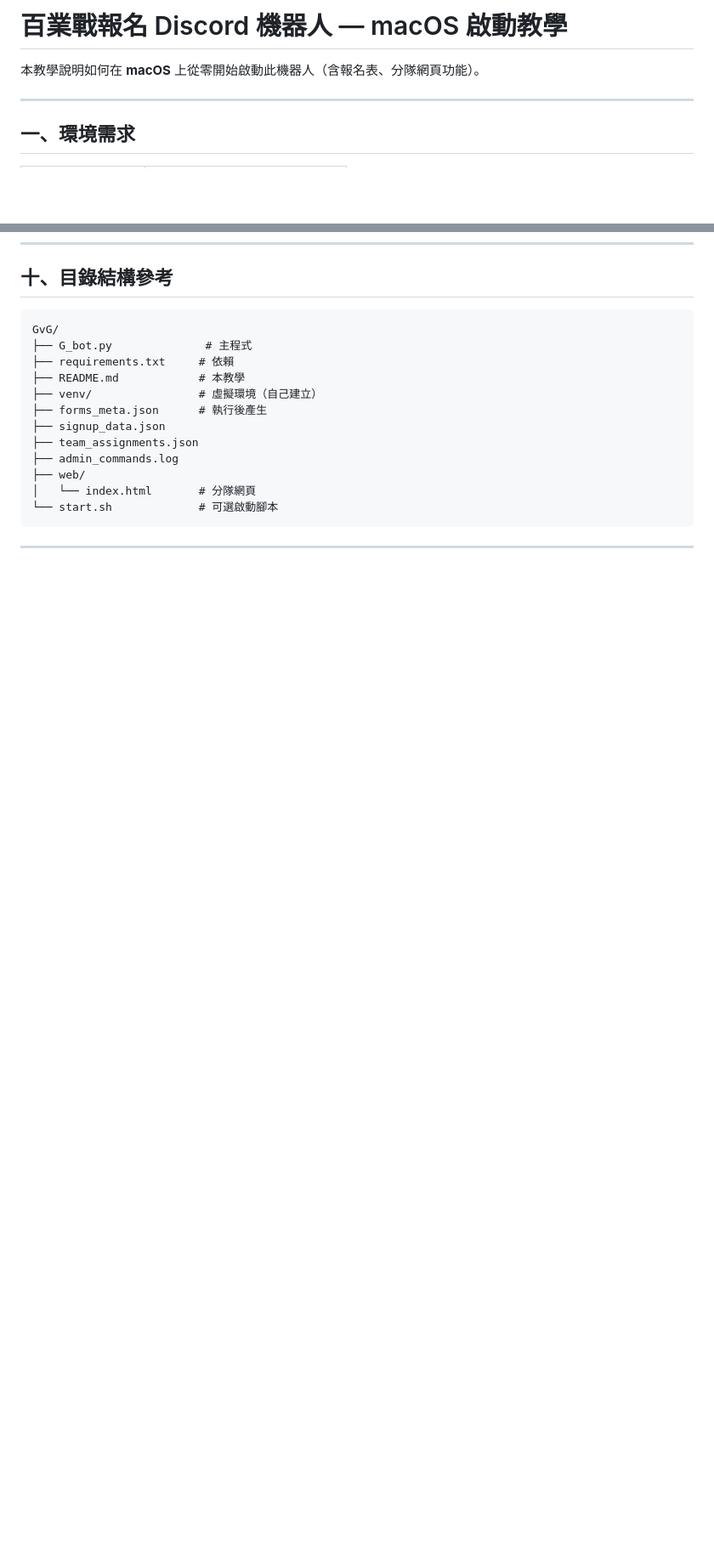
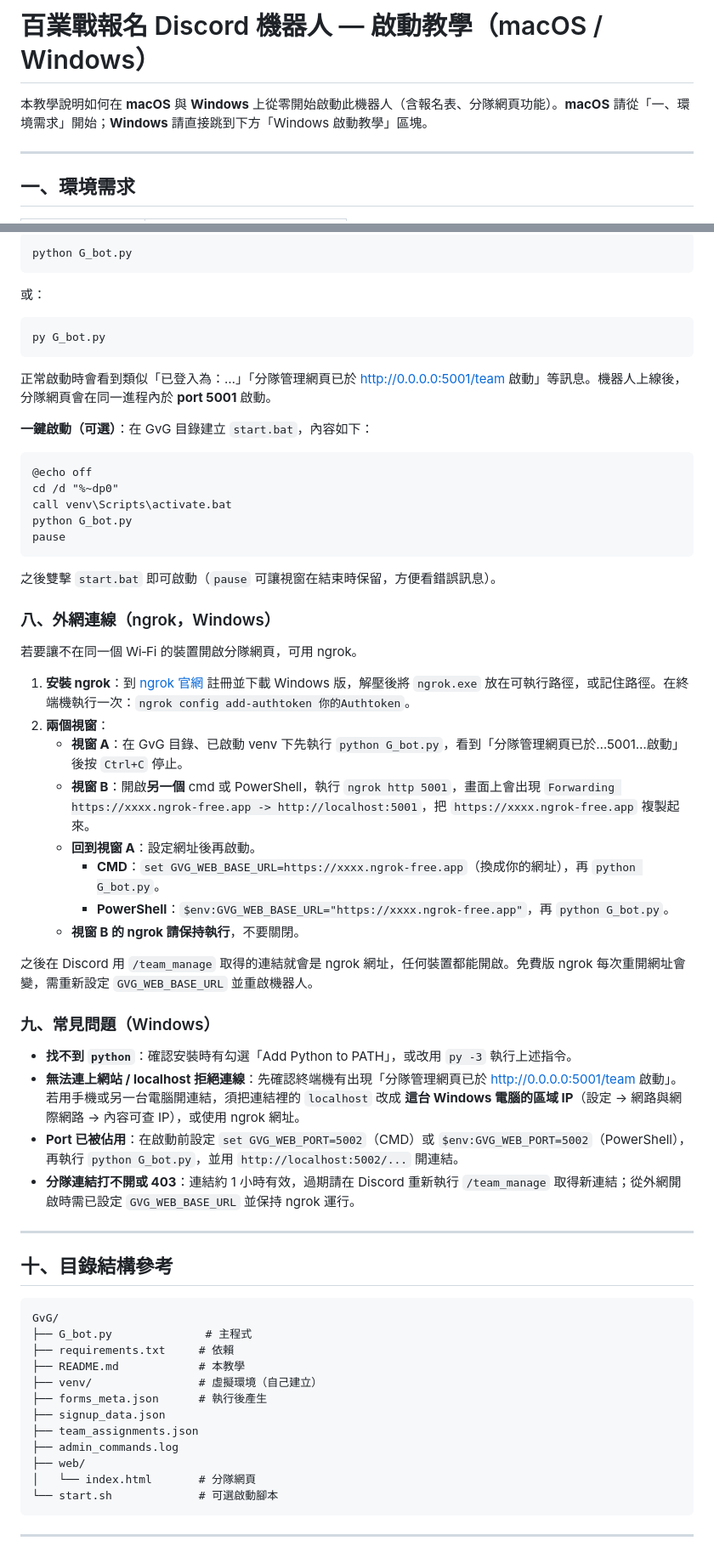
Before and after one commit to Eson881/WWM-GvG-Squad-Discord-Bot, a Markdown page: README.md, 2 parts joined by grey strips. Shown at 85% size. Drawn GitHub-style; blank space fills up the shorter version.

````diff
--- a/README.md
+++ b/README.md
@@ -1,6 +1,6 @@
-# 百業戰報名 Discord 機器人 — macOS 啟動教學
+# 百業戰報名 Discord 機器人 — 啟動教學（macOS / Windows）
 
-本教學說明如何在 **macOS** 上從零開始啟動此機器人（含報名表、分隊網頁功能）。
+本教學說明如何在 **macOS** 與 **Windows** 上從零開始啟動此機器人（含報名表、分隊網頁功能）。**macOS** 請從「一、環境需求」開始；**Windows** 請直接跳到下方「Windows 啟動教學」區塊。
 
 ---
 
@@ -334,3 +422,51 @@ chmod +x start_ngrok.sh   # 僅第一次需要
+```cmd
+python G_bot.py
+```
+
+或：
+
+```cmd
+py G_bot.py
+```
+
+正常啟動時會看到類似「已登入為：…」「分隊管理網頁已於 http://0.0.0.0:5001/team 啟動」等訊息。機器人上線後，分隊網頁會在同一進程內於 **port 5001** 啟動。
+
+**一鍵啟動（可選）**：在 GvG 目錄建立 `start.bat`，內容如下：
+
+```batch
+@echo off
+cd /d "%~dp0"
+call venv\Scripts\activate.bat
+python G_bot.py
+pause
+```
+
+之後雙擊 `start.bat` 即可啟動（`pause` 可讓視窗在結束時保留，方便看錯誤訊息）。
+
+### 八、外網連線（ngrok，Windows）
+
+若要讓不在同一個 Wi‑Fi 的裝置開啟分隊網頁，可用 ngrok。
+
+1. **安裝 ngrok**：到 [ngrok 官網](https://ngrok.com/) 註冊並下載 Windows 版，解壓後將 `ngrok.exe` 放在可執行路徑，或記住路徑。在終端機執行一次：`ngrok config add-authtoken 你的Authtoken`。
+2. **兩個視窗**：
+   - **視窗 A**：在 GvG 目錄、已啟動 venv 下先執行 `python G_bot.py`，看到「分隊管理網頁已於…5001…啟動」後按 `Ctrl+C` 停止。
+   - **視窗 B**：開啟**另一個** cmd 或 PowerShell，執行 `ngrok http 5001`，畫面上會出現 `Forwarding https://xxxx.ngrok-free.app -> http://localhost:5001`，把 `https://xxxx.ngrok-free.app` 複製起來。
+   - **回到視窗 A**：設定網址後再啟動。
+     - **CMD**：`set GVG_WEB_BASE_URL=https://xxxx.ngrok-free.app`（換成你的網址），再 `python G_bot.py`。
+     - **PowerShell**：`$env:GVG_WEB_BASE_URL="https://xxxx.ngrok-free.app"`，再 `python G_bot.py`。
+   - **視窗 B 的 ngrok 請保持執行**，不要關閉。
+
+之後在 Discord 用 `/team_manage` 取得的連結就會是 ngrok 網址，任何裝置都能開啟。免費版 ngrok 每次重開網址會變，需重新設定 `GVG_WEB_BASE_URL` 並重啟機器人。
+
+### 九、常見問題（Windows）
+
+- **找不到 `python`**：確認安裝時有勾選「Add Python to PATH」，或改用 `py -3` 執行上述指令。
+- **無法連上網站 / localhost 拒絕連線**：先確認終端機有出現「分隊管理網頁已於 http://0.0.0.0:5001/team 啟動」。若用手機或另一台電腦開連結，須把連結裡的 `localhost` 改成 **這台 Windows 電腦的區域 IP**（設定 → 網路與網際網路 → 內容可查 IP），或使用 ngrok 網址。
+- **Port 已被佔用**：在啟動前設定 `set GVG_WEB_PORT=5002`（CMD）或 `$env:GVG_WEB_PORT=5002`（PowerShell），再執行 `python G_bot.py`，並用 `http://localhost:5002/...` 開連結。
+- **分隊連結打不開或 403**：連結約 1 小時有效，過期請在 Discord 重新執行 `/team_manage` 取得新連結；從外網開啟時需已設定 `GVG_WEB_BASE_URL` 並保持 ngrok 運行。
+
+---
+
 ## 十、目錄結構參考
 
 ```
````
Also changed, not shown: other parts of README.md (+90 -2 lines).
